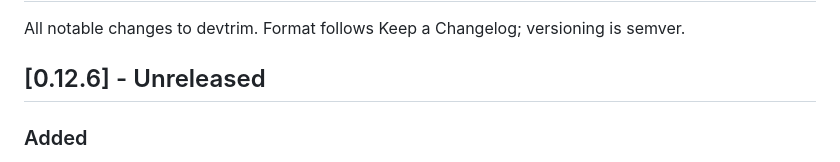
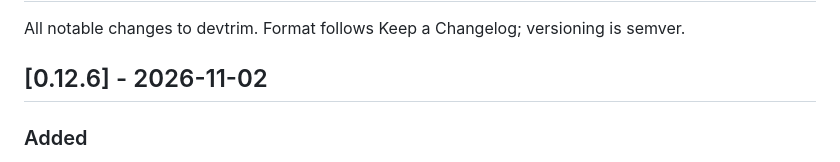
Before and after one commit to mneves75/devtrim, a Markdown page: CHANGELOG.md, the part around the change. GitHub-like rendering.

```diff
--- a/CHANGELOG.md
+++ b/CHANGELOG.md
@@ -2,7 +2,7 @@
 
 All notable changes to devtrim. Format follows Keep a Changelog; versioning is semver.
 
-## [0.12.6] - Unreleased
+## [0.12.6] - 2026-11-02
 
 ### Added
 - `app-storage`: metadata-only WhatsApp storage reporting, plus saved Screen
```
Also changed, not shown: MEMORY.md (+4 -4 lines), memory/2026-11-02.md (+4 -0 lines).
